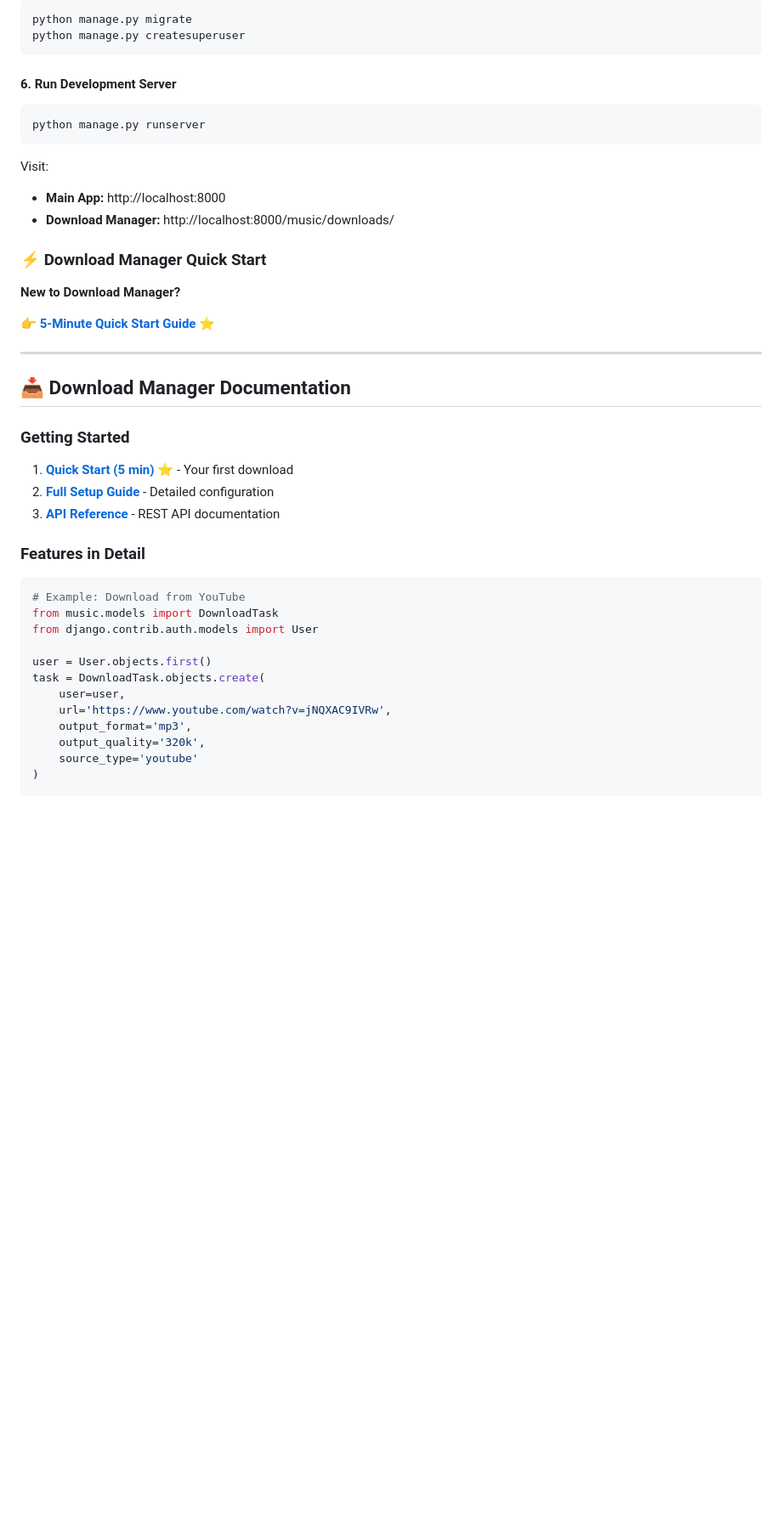
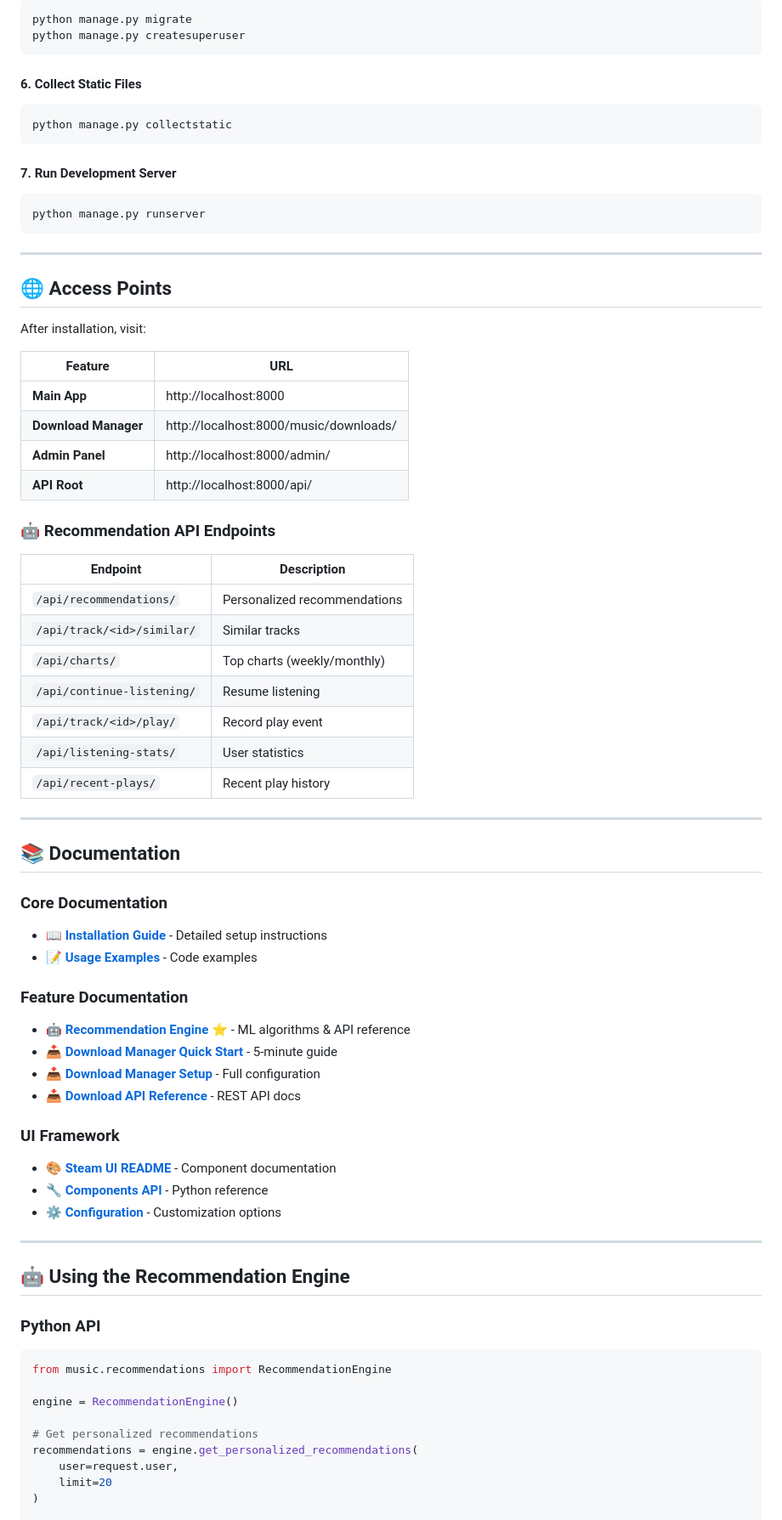
Before and after one commit to vitorpixel-6436/music-stream-app, a Markdown page: README.md, the part around one of its changes. Shown at 85% size. GitHub-like rendering; folded sections open; blank space fills up the shorter version.

````diff
--- a/README.md
+++ b/README.md
@@ -92,45 +150,78 @@ python manage.py migrate
 python manage.py createsuperuser
 ```
 
-#### 6. Run Development Server
+#### 6. Collect Static Files
+
+```bash
+python manage.py collectstatic
+```
+
+#### 7. Run Development Server
 
 ```bash
 python manage.py runserver
 ```
 
-Visit:
-- **Main App:** http://localhost:8000
-- **Download Manager:** http://localhost:8000/music/downloads/
-
-### ⚡ Download Manager Quick Start
-
-**New to Download Manager?**
-
-👉 [**5-Minute Quick Start Guide**](docs/DOWNLOAD_QUICKSTART.md) ⭐
+</details>
 
 ---
 
-## 📥 Download Manager Documentation
+## 🌐 Access Points
 
-### Getting Started
+After installation, visit:
 
-1. **[Quick Start (5 min)](docs/DOWNLOAD_QUICKSTART.md)** ⭐ - Your first download
-2. **[Full Setup Guide](docs/DOWNLOAD_SETUP.md)** - Detailed configuration
-3. **[API Reference](docs/DOWNLOAD_API.md)** - REST API documentation
+| Feature | URL |
+|---------|-----|
+| **Main App** | http://localhost:8000 |
+| **Download Manager** | http://localhost:8000/music/downloads/ |
+| **Admin Panel** | http://localhost:8000/admin/ |
+| **API Root** | http://localhost:8000/api/ |
 
-### Features in Detail
+### 🤖 Recommendation API Endpoints
+
+| Endpoint | Description |
+|----------|-------------|
+| `/api/recommendations/` | Personalized recommendations |
+| `/api/track/<id>/similar/` | Similar tracks |
+| `/api/charts/` | Top charts (weekly/monthly) |
+| `/api/continue-listening/` | Resume listening |
+| `/api/track/<id>/play/` | Record play event |
+| `/api/listening-stats/` | User statistics |
+| `/api/recent-plays/` | Recent play history |
+
+---
+
+## 📚 Documentation
+
+### Core Documentation
+- 📖 [**Installation Guide**](INSTALL.md) - Detailed setup instructions
+- 📝 [**Usage Examples**](USAGE_EXAMPLE.md) - Code examples
+
+### Feature Documentation
+- 🤖 [**Recommendation Engine**](docs/RECOMMENDATIONS.md) ⭐ - ML algorithms & API reference
+- 📥 [**Download Manager Quick Start**](docs/DOWNLOAD_QUICKSTART.md) - 5-minute guide
+- 📥 [**Download Manager Setup**](docs/DOWNLOAD_SETUP.md) - Full configuration
+- 📥 [**Download API Reference**](docs/DOWNLOAD_API.md) - REST API docs
+
+### UI Framework
+- 🎨 [**Steam UI README**](steam_ui/README.md) - Component documentation
+- 🔧 [**Components API**](steam_ui/components.py) - Python reference
+- ⚙️ [**Configuration**](steam_ui/config.py) - Customization options
+
+---
+
+## 🤖 Using the Recommendation Engine
+
+### Python API
 
 ```python
-# Example: Download from YouTube
-from music.models import DownloadTask
-from django.contrib.auth.models import User
+from music.recommendations import RecommendationEngine
 
-user = User.objects.first()
-task = DownloadTask.objects.create(
-    user=user,
-    url='https://www.youtube.com/watch?v=jNQXAC9IVRw',
-    output_format='mp3',
-    output_quality='320k',
-    source_type='youtube'
+engine = RecommendationEngine()
+
+# Get personalized recommendations
+recommendations = engine.get_personalized_recommendations(
+    user=request.user,
+    limit=20
 )
 
````
Also changed, not shown: other parts of README.md (+220 -156 lines).
